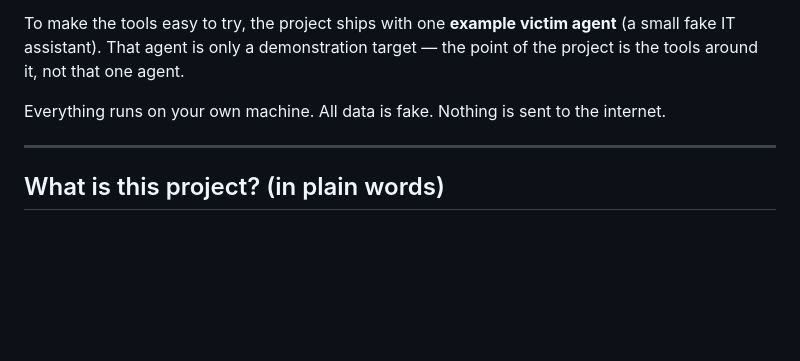
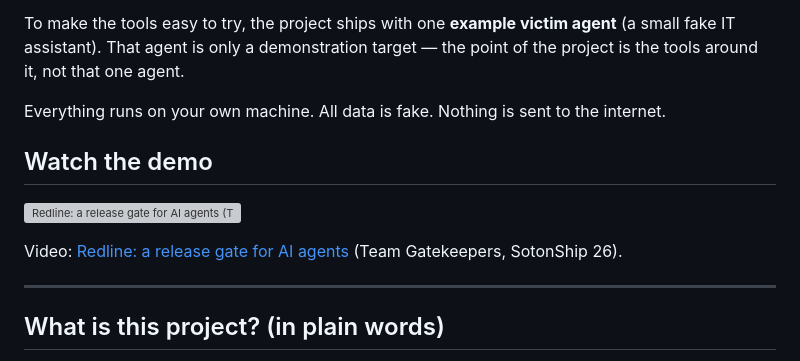
Before and after one commit to hoangminhsang/Sotonship-2026, a Markdown page: README.md, the part around the change. Drawn GitHub-style; blank space fills up the shorter version; grey boxes are pictures that could not be loaded.

Commit message:
README: link the demo video
Co-Authored-By: Claude Opus 5.5 <noreply@anthropic.com>

```diff
--- a/README.md
+++ b/README.md
@@ -11,6 +11,12 @@ the point of the project is the tools around it, not that one agent.
 
 Everything runs on your own machine. All data is fake. Nothing is sent to the
 internet.
+
+## Watch the demo
+
+[![Redline: a release gate for AI agents (Team Gatekeepers, SotonShip 26)](https://img.youtube.com/vi/eiKCX80wphU/hqdefault.jpg)](https://youtu.be/eiKCX80wphU)
+
+Video: [Redline: a release gate for AI agents](https://youtu.be/eiKCX80wphU) (Team Gatekeepers, SotonShip 26).
 
 ---
 
```
